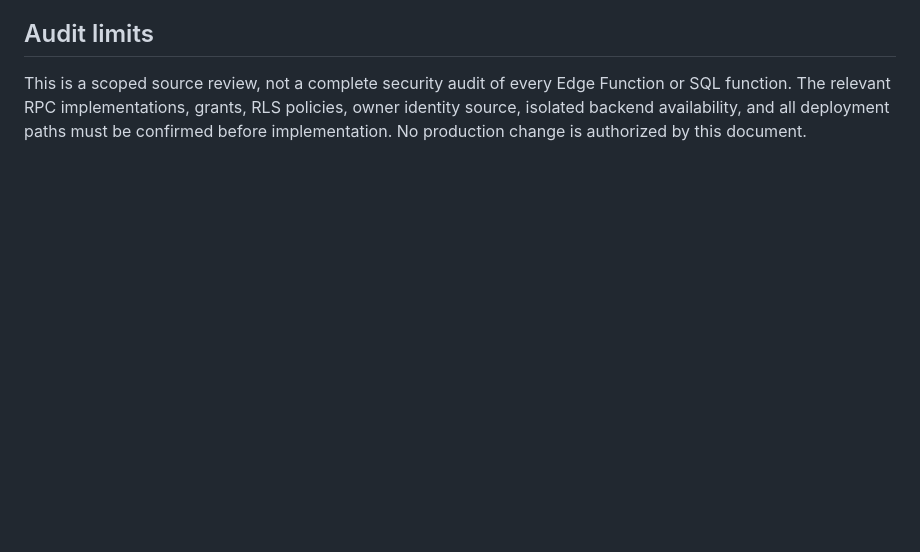
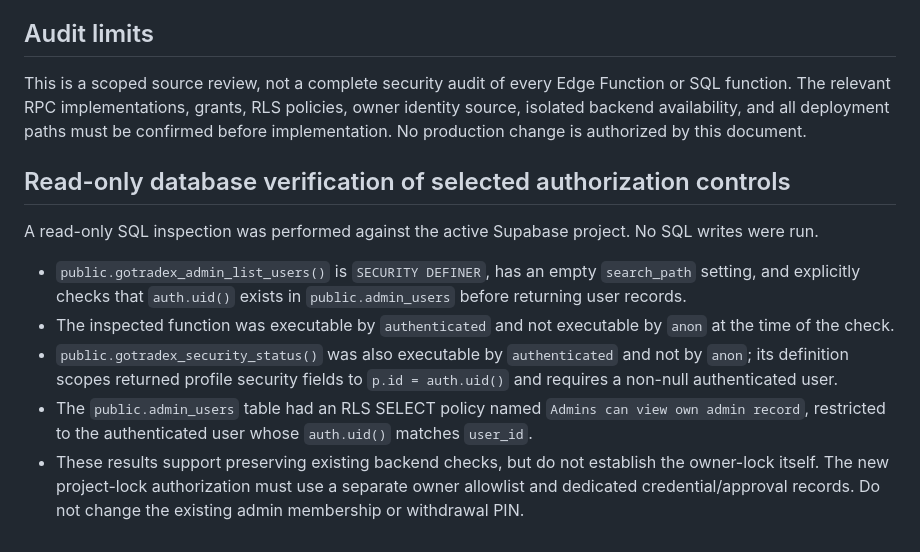
Before and after one commit to Ryan-dotco/GoTradeX-, a Markdown page: OWNER_LOCK_AUTH_FLOW_AUDIT.md, the part around the change. Rendered like a GitHub page; blank space fills up the shorter version.

Commit message:
docs: record verified backend auth checks

```diff
--- a/OWNER_LOCK_AUTH_FLOW_AUDIT.md
+++ b/OWNER_LOCK_AUTH_FLOW_AUDIT.md
@@ -33,3 +33,13 @@ Status: READ-ONLY SOURCE REVIEW. This document records observations from the mai
 ## Audit limits
 
 This is a scoped source review, not a complete security audit of every Edge Function or SQL function. The relevant RPC implementations, grants, RLS policies, owner identity source, isolated backend availability, and all deployment paths must be confirmed before implementation. No production change is authorized by this document.
+
+## Read-only database verification of selected authorization controls
+
+A read-only SQL inspection was performed against the active Supabase project. No SQL writes were run.
+
+- `public.gotradex_admin_list_users()` is `SECURITY DEFINER`, has an empty `search_path` setting, and explicitly checks that `auth.uid()` exists in `public.admin_users` before returning user records.
+- The inspected function was executable by `authenticated` and not executable by `anon` at the time of the check.
+- `public.gotradex_security_status()` was also executable by `authenticated` and not by `anon`; its definition scopes returned profile security fields to `p.id = auth.uid()` and requires a non-null authenticated user.
+- The `public.admin_users` table had an RLS SELECT policy named `Admins can view own admin record`, restricted to the authenticated user whose `auth.uid()` matches `user_id`.
+- These results support preserving existing backend checks, but do not establish the owner-lock itself. The new project-lock authorization must use a separate owner allowlist and dedicated credential/approval records. Do not change the existing admin membership or withdrawal PIN.
```
